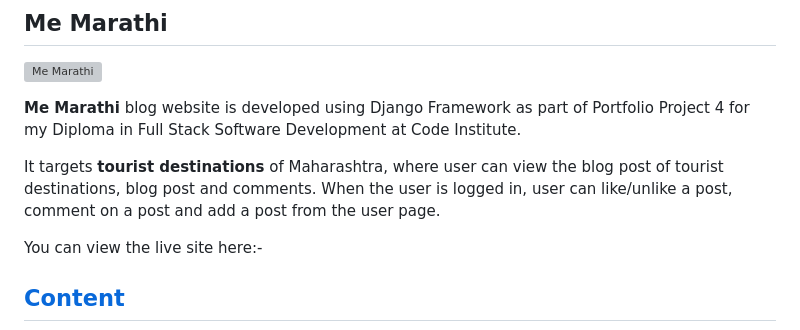
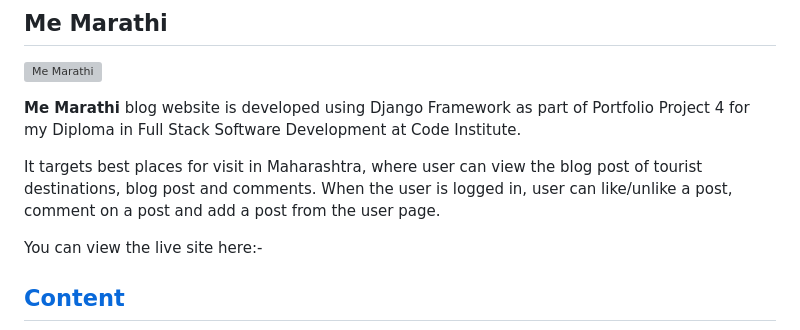
Before and after one commit to AmarDange/Django-Project-4, a Markdown page: README.md, the part around the change. Drawn GitHub-style; grey boxes are pictures that could not be loaded.

```diff
--- a/README.md
+++ b/README.md
@@ -4,7 +4,7 @@
 
 **Me Marathi** blog website is developed using Django Framework as part of Portfolio Project 4 for my Diploma in Full Stack Software Development at Code Institute.
 
-It targets **tourist destinations** of Maharashtra, where user can view the blog post of tourist destinations, blog post and comments. When the user is logged in, user can like/unlike a post, comment on a post and add a post from the user page.
+It targets best places for visit in  Maharashtra, where user can view the blog post of tourist destinations, blog post and comments. When the user is logged in, user can like/unlike a post, comment on a post and add a post from the user page.
 
 You can view the live site here:-
 
```
